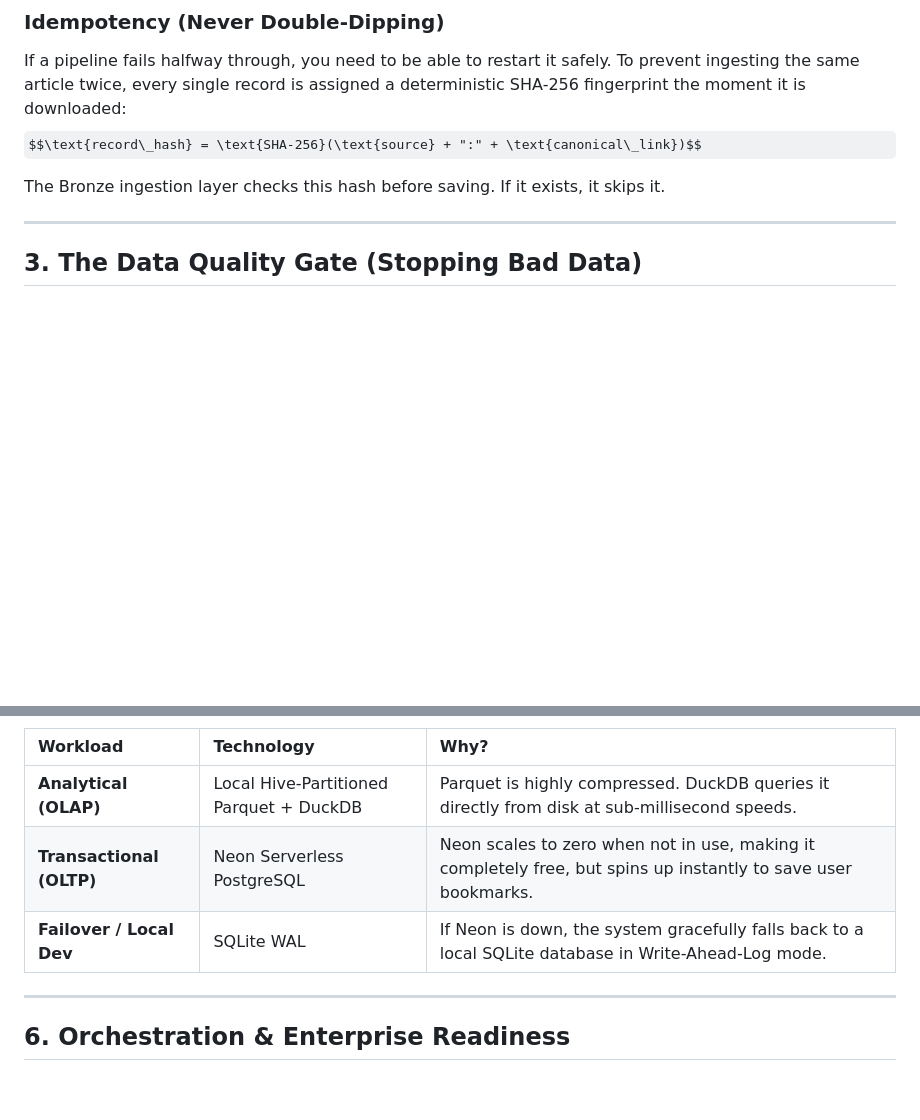
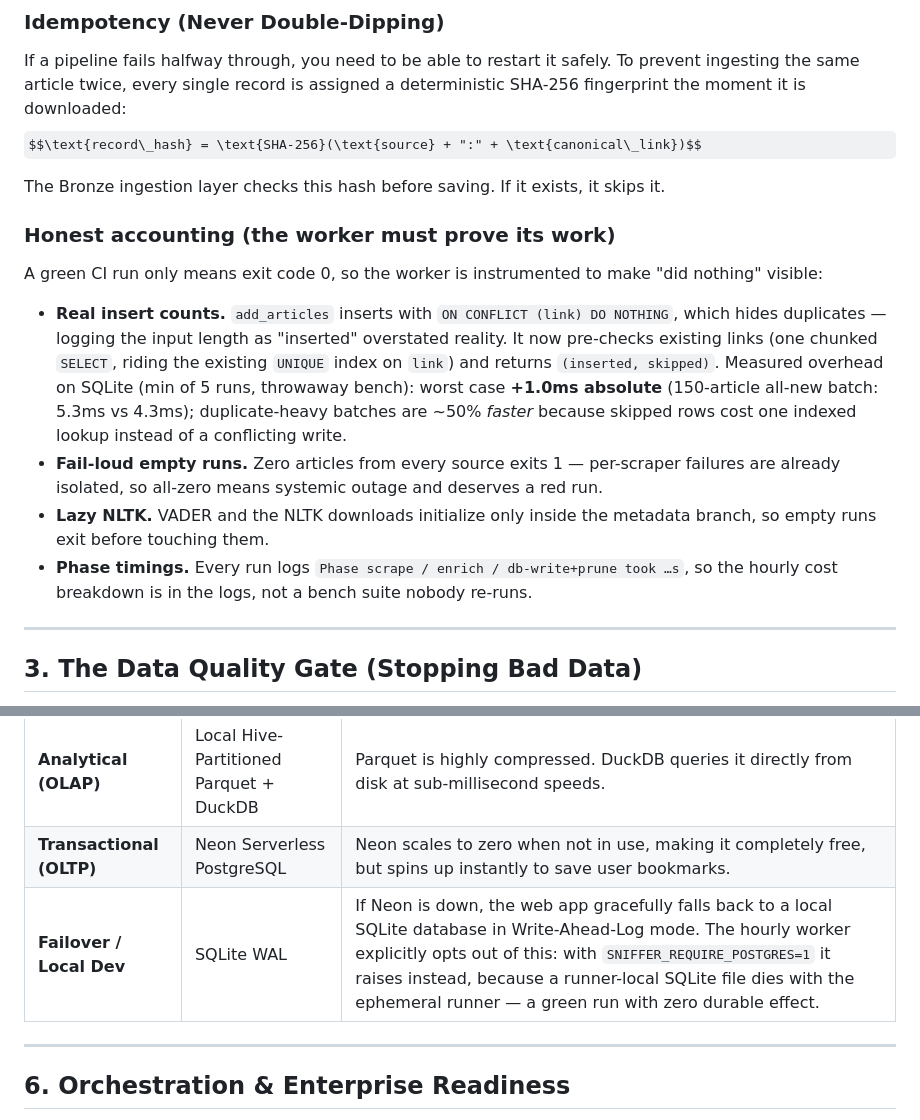
Before and after one commit to DhanushPillay/Web-scraper, a Markdown page: doc/project_explanation.md, 2 parts joined by grey strips. Rendered like a GitHub page; some formulas as TeX source; blank space fills up the shorter version.

Commit message:
docs: failover split, reliability accounting, bench numbers

```diff
--- a/doc/project_explanation.md
+++ b/doc/project_explanation.md
@@ -50,6 +50,15 @@ $$\text{record\_hash} = \text{SHA-256}(\text{source} + ":" + \text{canonical\_li
 
 The Bronze ingestion layer checks this hash before saving. If it exists, it skips it.
 
+### Honest accounting (the worker must prove its work)
+
+A green CI run only means exit code 0, so the worker is instrumented to make "did nothing" visible:
+
+* **Real insert counts.** `add_articles` inserts with `ON CONFLICT (link) DO NOTHING`, which hides duplicates — logging the input length as "inserted" overstated reality. It now pre-checks existing links (one chunked `SELECT`, riding the existing `UNIQUE` index on `link`) and returns `(inserted, skipped)`. Measured overhead on SQLite (min of 5 runs, throwaway bench): worst case **+1.0ms absolute** (150-article all-new batch: 5.3ms vs 4.3ms); duplicate-heavy batches are ~50% *faster* because skipped rows cost one indexed lookup instead of a conflicting write.
+* **Fail-loud empty runs.** Zero articles from every source exits 1 — per-scraper failures are already isolated, so all-zero means systemic outage and deserves a red run.
+* **Lazy NLTK.** VADER and the NLTK downloads initialize only inside the metadata branch, so empty runs exit before touching them.
+* **Phase timings.** Every run logs `Phase scrape / enrich / db-write+prune took …s`, so the hourly cost breakdown is in the logs, not a bench suite nobody re-runs.
+
 ---
 
 ## 3. The Data Quality Gate (Stopping Bad Data)
@@ -97,7 +106,7 @@ To keep costs at ₹0 without sacrificing reliability, the storage is split base
 | :--- | :--- | :--- |
 | **Analytical (OLAP)** | Local Hive-Partitioned Parquet + DuckDB | Parquet is highly compressed. DuckDB queries it directly from disk at sub-millisecond speeds. |
 | **Transactional (OLTP)** | Neon Serverless PostgreSQL | Neon scales to zero when not in use, making it completely free, but spins up instantly to save user bookmarks. |
-| **Failover / Local Dev** | SQLite WAL | If Neon is down, the system gracefully falls back to a local SQLite database in Write-Ahead-Log mode. |
+| **Failover / Local Dev** | SQLite WAL | If Neon is down, the web app gracefully falls back to a local SQLite database in Write-Ahead-Log mode. The hourly worker explicitly opts out of this: with `SNIFFER_REQUIRE_POSTGRES=1` it raises instead, because a runner-local SQLite file dies with the ephemeral runner — a green run with zero durable effect. |
 
 ---
 
```
